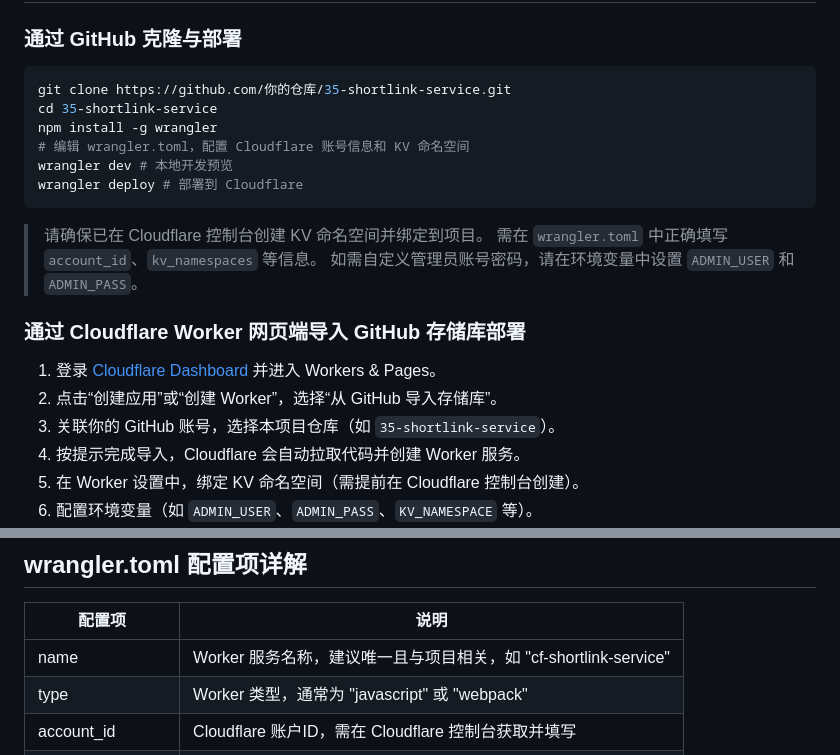
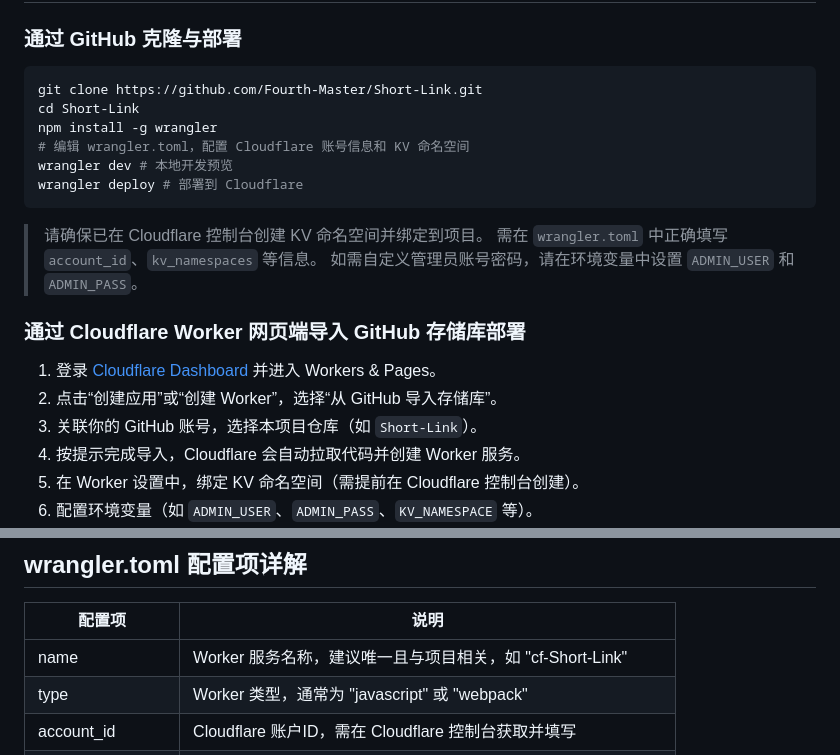
Before and after one commit to garcci/Short-Link, a Markdown page: README.md, 2 parts joined by grey strips. Rendered like a GitHub page.

````diff
--- a/README.md
+++ b/README.md
@@ -225,8 +225,8 @@ curl https://xxx.com/admin/api/shortlinks?page=1&pageSize=20&search=baidu
 ### 通过 GitHub 克隆与部署
 
 ```bash
-git clone https://github.com/你的仓库/35-shortlink-service.git
-cd 35-shortlink-service
+git clone https://github.com/Fourth-Master/Short-Link.git
+cd Short-Link
 npm install -g wrangler
 # 编辑 wrangler.toml，配置 Cloudflare 账号信息和 KV 命名空间
 wrangler dev # 本地开发预览
@@ -241,7 +241,7 @@ wrangler deploy # 部署到 Cloudflare
 
 1. 登录 [Cloudflare Dashboard](https://dash.cloudflare.com/) 并进入 Workers & Pages。
 2. 点击“创建应用”或“创建 Worker”，选择“从 GitHub 导入存储库”。
-3. 关联你的 GitHub 账号，选择本项目仓库（如 `35-shortlink-service`）。
+3. 关联你的 GitHub 账号，选择本项目仓库（如 `Short-Link`）。
 4. 按提示完成导入，Cloudflare 会自动拉取代码并创建 Worker 服务。
 5. 在 Worker 设置中，绑定 KV 命名空间（需提前在 Cloudflare 控制台创建）。
 6. 配置环境变量（如 `ADMIN_USER`、`ADMIN_PASS`、`KV_NAMESPACE` 等）。
@@ -269,7 +269,7 @@ wrangler delete          # 删除 Worker 服务
 
 | 配置项           | 说明                                                         |
 |------------------|--------------------------------------------------------------|
-| name             | Worker 服务名称，建议唯一且与项目相关，如 "cf-shortlink-service" |
+| name             | Worker 服务名称，建议唯一且与项目相关，如 "cf-Short-Link" |
 | type             | Worker 类型，通常为 "javascript" 或 "webpack"                |
 | account_id       | Cloudflare 账户ID，需在 Cloudflare 控制台获取并填写           |
 | workers_dev      | 是否启用开发环境（true/false），开发调试建议为 true           |
````
Also changed, not shown: other parts of README.md (+2 -2 lines).
